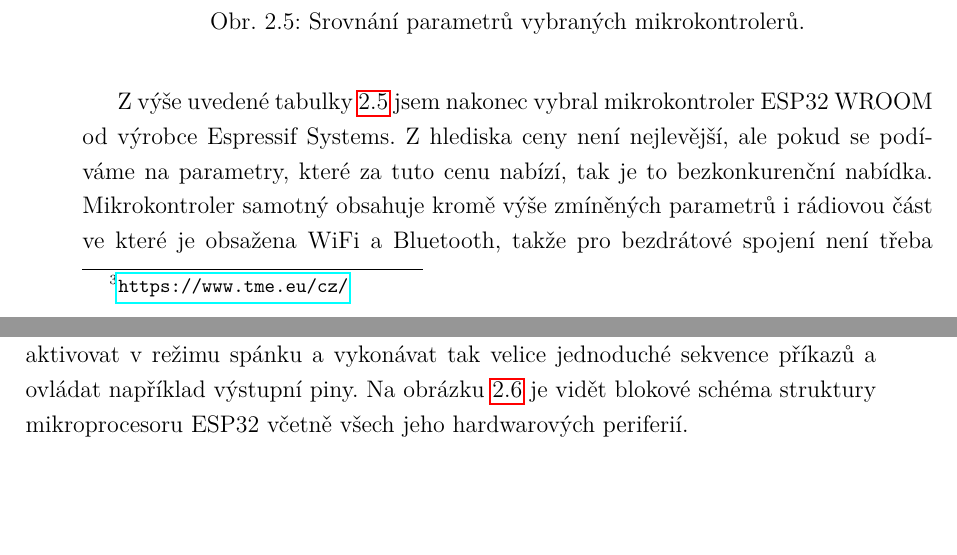
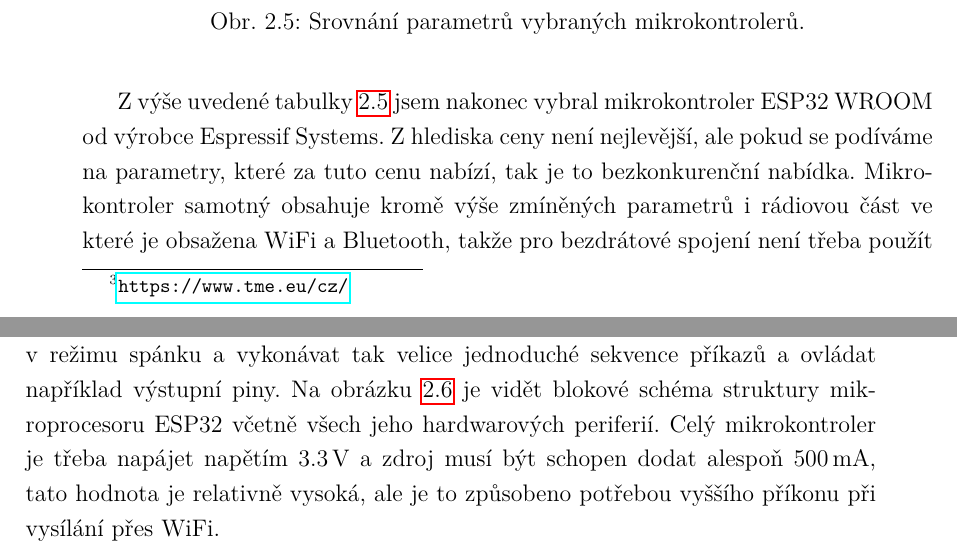
Before and after one commit to mkousal/bcthesis, a LaTeX thesis (text/sablona-prace.tex, which reads text/text/reseni.tex): two parts of pages 39 and 40 of 55, joined at a grey line, cut so that both start at the same text, the shorter picture padded with empty space. Compiled offline with pdfLaTeX.

Commit message:
Fix typos, add power supply requirement to MCU selection section

```diff
--- a/text/text/reseni.tex
+++ b/text/text/reseni.tex
@@ -147,5 +147,5 @@ V dnešní době má spousta mikrokontrolerů přímo v sobě integrovanou rádi
 
-Pro výběr v této práci budu uvažovat výběr mikrokontrolerů od největších výrobců jako jsou STMicroelectronics, Atmel (dnes Microchip) nebo Espressif Systems. Existuje samozřejmě spousta dalších výrobců, ale tihle uvedení jsou jedni z největších, nejznámějších a nejdostupnějších. Porovnání ceny v tabulce \ref{tab_MCU} je provedeno v jeden den z jednoho obchodu\footnote{\url{https://www.tme.eu/cz/}} pro možnost objektivního posouzení. Do tabulky pro srovnání jsem vybral pouze nejdůležitější parametry daných mikrokontrolerů jako jsou hardwarové periferie pro sběrnice, počet GPIO (vstupně-výstupních pinů), přítomnost WiFi rozhraní a cenu.
+Pro výběr v této práci budu uvažovat výběr mikrokontrolerů od největších výrobců jako jsou STMicroelectronics, Atmel (dnes Microchip) nebo Espressif Systems. Existuje samozřejmě spousta dalších výrobců, ale tihle uvedení jsou jedni z největších, nejznámějších a~nejdostupnějších. Porovnání ceny v tabulce \ref{tab_MCU} je provedeno v jeden den z jednoho obchodu\footnote{\url{https://www.tme.eu/cz/}} pro možnost objektivního posouzení. Do tabulky pro srovnání jsem vybral pouze nejdůležitější parametry daných mikrokontrolerů jako jsou hardwarové periferie pro sběrnice, počet GPIO (vstupně-výstupních pinů), přítomnost WiFi rozhraní a~cenu.
 
 \begin{figure}[h]
     \centering
@@ -162,7 +162,7 @@ Pro výběr v této práci budu uvažovat výběr mikrokontrolerů od největš
     \label{tab_MCU}
 \end{figure}
 
-Z výše uvedené tabulky \ref{tab_MCU} jsem nakonec vybral mikrokontroler ESP32~WROOM od výrobce Espressif Systems. Z hlediska ceny není nejlevější, ale pokud se podíváme na parametry, které za tuto cenu nabízí, tak je to bezkonkurenční nabídka. Mikrokontroler samotný obsahuje kromě výše zmíněných parametrů i rádiovou část ve které je obsažena WiFi a Bluetooth, takže pro bezdrátové spojení není třeba použít žádný další modul. Mikrokontroler běží až na frekvenci \SI{240}{\mega\hertz} a obsahuje dvě jádra, takže je možné velmi ryhle paralelně zpracovávat data. Mikrokontroler samotný je navržen pro IoT aplikace, takže je dbáno na velmi nízkou spotřebu při práci i v mnoha režimech spánku, které je možné aktivovat. Hlavní dvě jádra mikrokontroleru jsou doplněna o tzv. ULP (Ultra Low Power) koprocesor, který je možné aktivovat v režimu spánku a vykonávat tak velice jednoduché sekvence příkazů a ovládat například výstupní piny. Na obrázku \ref{fig_ESP32InternalStructure} je vidět blokové schéma struktury mikroprocesoru ESP32 včetně všech jeho hardwarových periferií.
+Z výše uvedené tabulky \ref{tab_MCU} jsem nakonec vybral mikrokontroler ESP32~WROOM od výrobce Espressif Systems. Z hlediska ceny není nejlevější, ale pokud se podíváme na parametry, které za tuto cenu nabízí, tak je to bezkonkurenční nabídka. Mikrokontroler samotný obsahuje kromě výše zmíněných parametrů i~rádiovou část ve které je obsažena WiFi a~Bluetooth, takže pro bezdrátové spojení není třeba použít žádný další modul. Mikrokontroler běží až na frekvenci \SI{240}{\mega\hertz} a~obsahuje dvě jádra, takže je možné velmi ryhle paralelně zpracovávat data. Mikrokontroler samotný je navržen pro IoT aplikace, takže je dbáno na velmi nízkou spotřebu při práci i~v mnoha režimech spánku, které je možné aktivovat. Hlavní dvě jádra mikrokontroleru jsou doplněna o tzv. ULP (Ultra Low Power) koprocesor, který je možné aktivovat v režimu spánku a~vykonávat tak velice jednoduché sekvence příkazů a~ovládat například výstupní piny. Na obrázku \ref{fig_ESP32InternalStructure} je vidět blokové schéma struktury mikroprocesoru ESP32 včetně všech jeho hardwarových periferií. Celý mikrokontroler je třeba napájet napětím \SI{3,3}{\volt} a~zdroj musí být schopen dodat alespoň \SI{500}{\milli\ampere}, tato hodnota je relativně vysoká, ale je to způsobeno potřebou vyššího příkonu při vysílání přes WiFi.
 
 \begin{figure}
     \centering
```
Also changed, not shown: text/text/reseni.tex (4 more changed lines).
